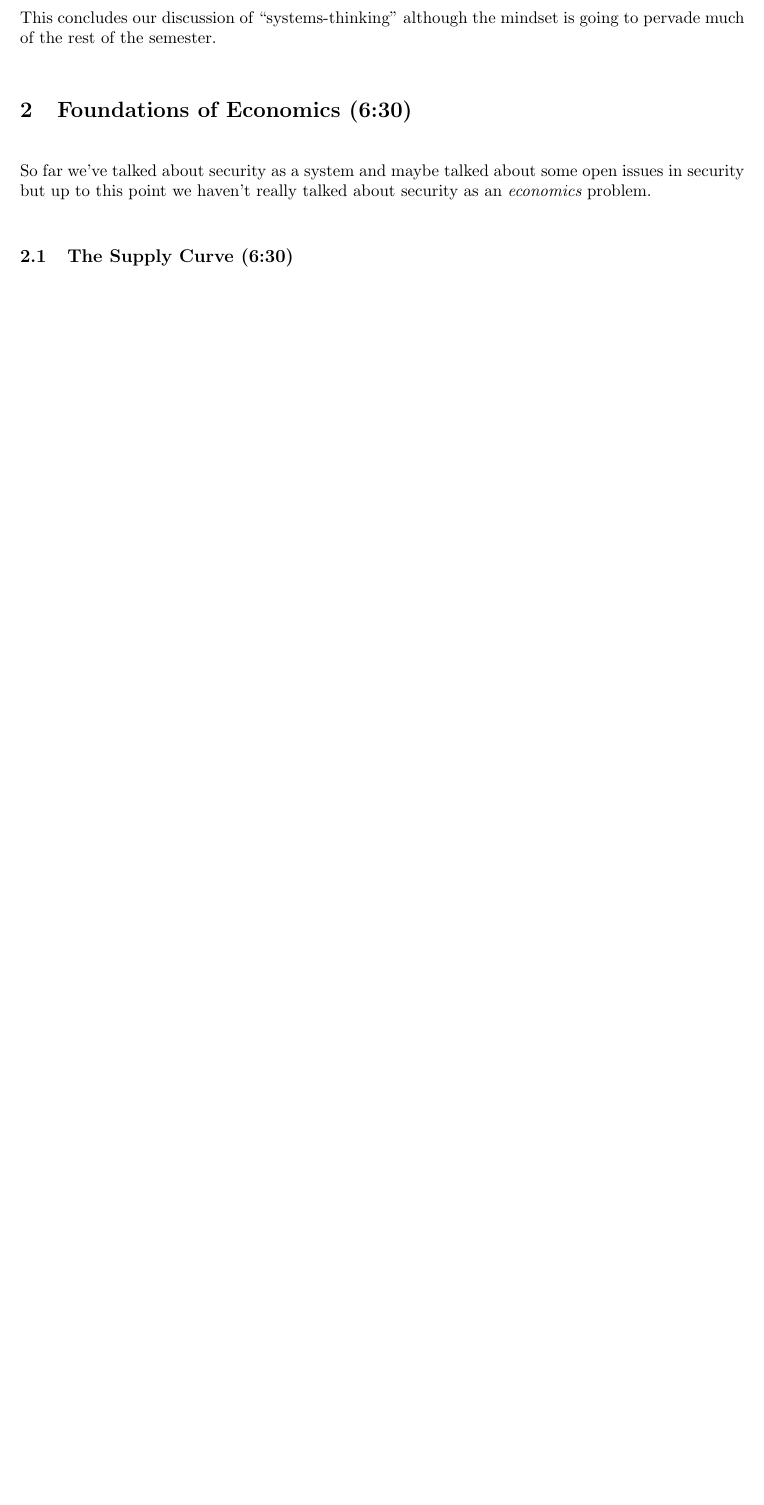
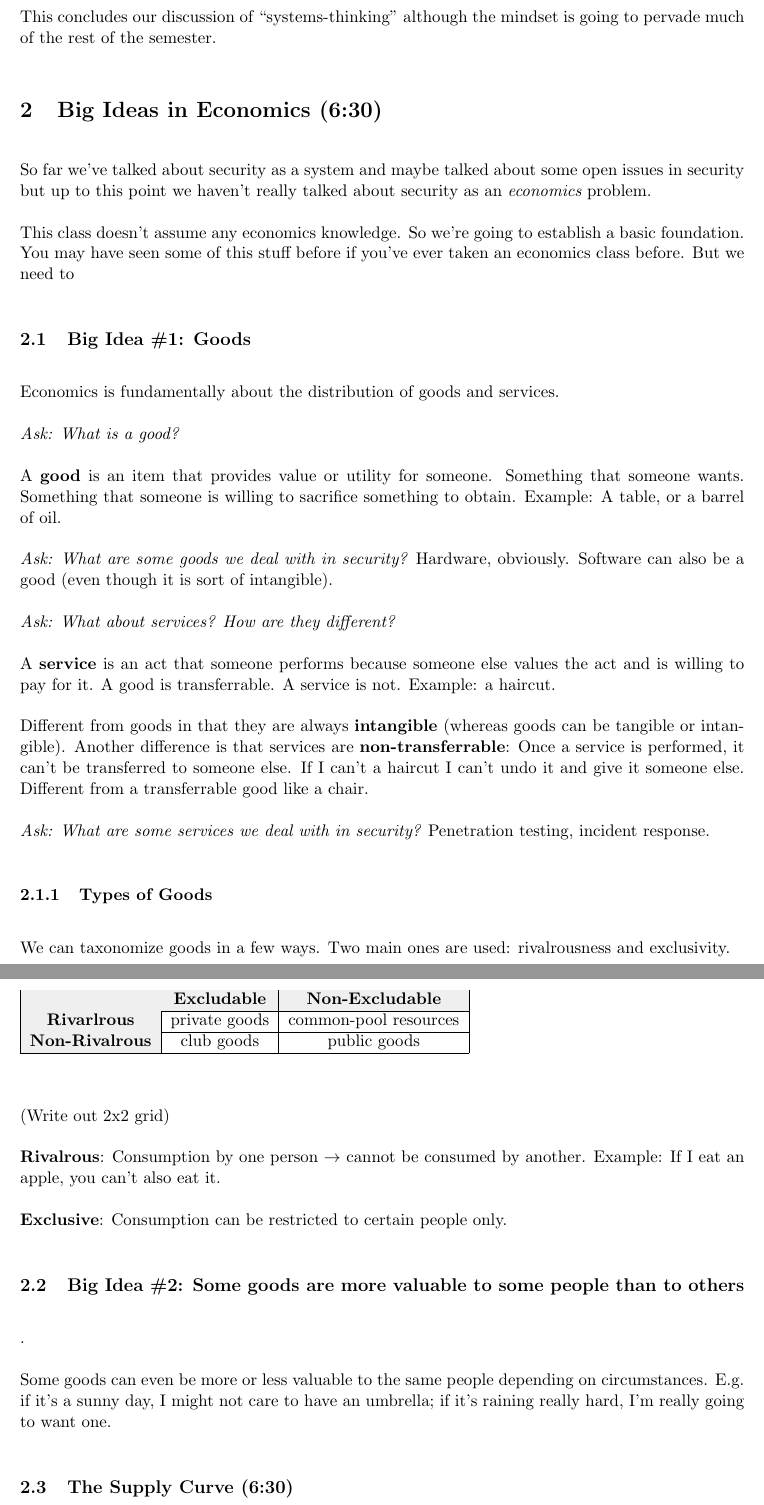
Before and after one commit to AdamHastings/econ-sec, a LaTeX document (lecture2/lecture2.tex): part of page 2 of 3 before the commit and two parts of pages 2 and 3 of 4 after it, the two joined at a grey line, cut so that both start at the same text, the shorter picture padded with empty space. Compiled offline with pdfLaTeX.

Commit message:
econ basics

```diff
--- a/lecture2/lecture2.tex
+++ b/lecture2/lecture2.tex
@@ -1,6 +1,8 @@
 \documentclass[11pt]{article}
 \usepackage{geometry}
 \usepackage{graphicx}
+\usepackage[table,xcdraw]{xcolor}
+
 \graphicspath{{figures/}}
 
 \setlength{\parskip}{\baselineskip}%
@@ -46,9 +50,67 @@ Discussion:
 
 This concludes our discussion of ``systems-thinking'' although the mindset is going to pervade much of the rest of the semester.
 
-\section{Foundations of Economics (6:30)}
+\section{Big Ideas in Economics (6:30)}
 
 So far we've talked about security as a system and maybe talked about some open issues in security but up to this point we haven't really talked about security as an {\it economics} problem.
+
+This class doesn't assume any economics knowledge. So we're going to establish a basic foundation.
+You may have seen some of this stuff before if you've ever taken an economics class before.
+But we need to
+
+\subsection{Big Idea \#1: Goods}
+
+Economics is fundamentally about the distribution of goods and services.
+
+{\it Ask: What is a good?}
+
+A {\bf good} is an item that provides value or utility for someone. Something that someone wants. Something that someone is willing to sacrifice something to obtain. Example: A table, or a barrel of oil.
+
+{\it Ask: What are some goods we deal with in security?} Hardware, obviously. Software can also be a good (even though it is sort of intangible).
+
+{\it Ask: What about services? How are they different?}
+
+A {\bf service} is an act that someone performs because someone else values the act and is willing to pay for it.
+A good is transferrable. A service is not.
+Example: a haircut.
+
+Different from goods in that they are always {\bf intangible} (whereas goods can be tangible or intangible).
+Another difference is that services are {\bf non-transferrable}: Once a service is performed, it can't be transferred to someone else.
+If I can't a haircut I can't undo it and give it someone else.
+Different from a transferrable good like a chair.
+
+{\it Ask: What are some services we deal with in security?} Penetration testing, incident response.
+
+\subsubsection{Types of Goods}
+
+We can taxonomize goods in a few ways.
+Two main ones are used: rivalrousness and exclusivity.
+
+(Write out 2x2 grid)
+
+{\bf Rivalrous}: Consumption by one person $\rightarrow$ cannot be consumed by another.
+Example: If I eat an apple, you can't also eat it.
+
+{\bf Exclusive}: Consumption can be restricted to certain people only.
+
+
+\begin{table}[]
+\begin{tabular}{lccll}
+\cline{1-3}
+\multicolumn{1}{|l|}{\cellcolor[HTML]{EFEFEF}}                       & \multicolumn{1}{c|}{\cellcolor[HTML]{EFEFEF}\textbf{Excludable}} & \multicolumn{1}{c|}{\cellcolor[HTML]{EFEFEF}\textbf{Non-Excludable}} &  &  \\ \cline{1-3}
+\multicolumn{1}{|c|}{\cellcolor[HTML]{EFEFEF}\textbf{Rivarlrous}}    & \multicolumn{1}{c|}{private goods}                               & \multicolumn{1}{c|}{common-pool resources}                           &  &  \\ \cline{1-3}
+\multicolumn{1}{|c|}{\cellcolor[HTML]{EFEFEF}\textbf{Non-Rivalrous}} & \multicolumn{1}{c|}{club goods}                                  & \multicolumn{1}{c|}{public goods}                                    &  &  \\ \cline{1-3}
+                                                                        & \multicolumn{1}{l}{}                                             & \multicolumn{1}{l}{}                                                 &  &
+\end{tabular}
+\end{table}
+
+
+\subsection{Big Idea \#2: Some goods are more valuable to some people than to others}.
+
+
+
+Some goods can even be more or less valuable to the same people depending on circumstances.
+E.g. if it's a sunny day, I might not care to have an umbrella; if it's raining really hard, I'm really going to want one.
 
 \subsection{The Supply Curve (6:30)}
 
```
Also changed, not shown: lecture2/lecture2.pdf, lecture2/lecture2.tex (2 more changed lines).
